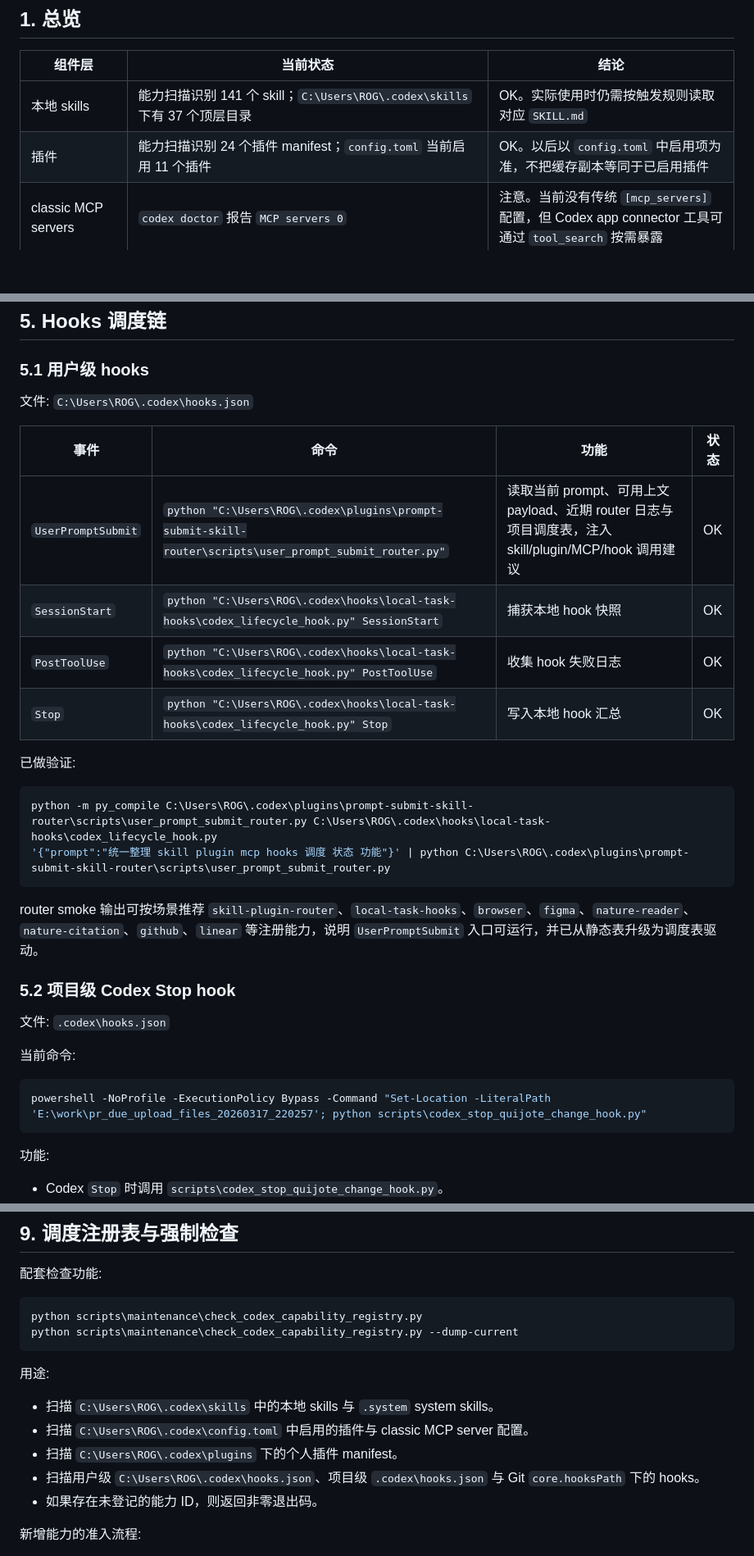
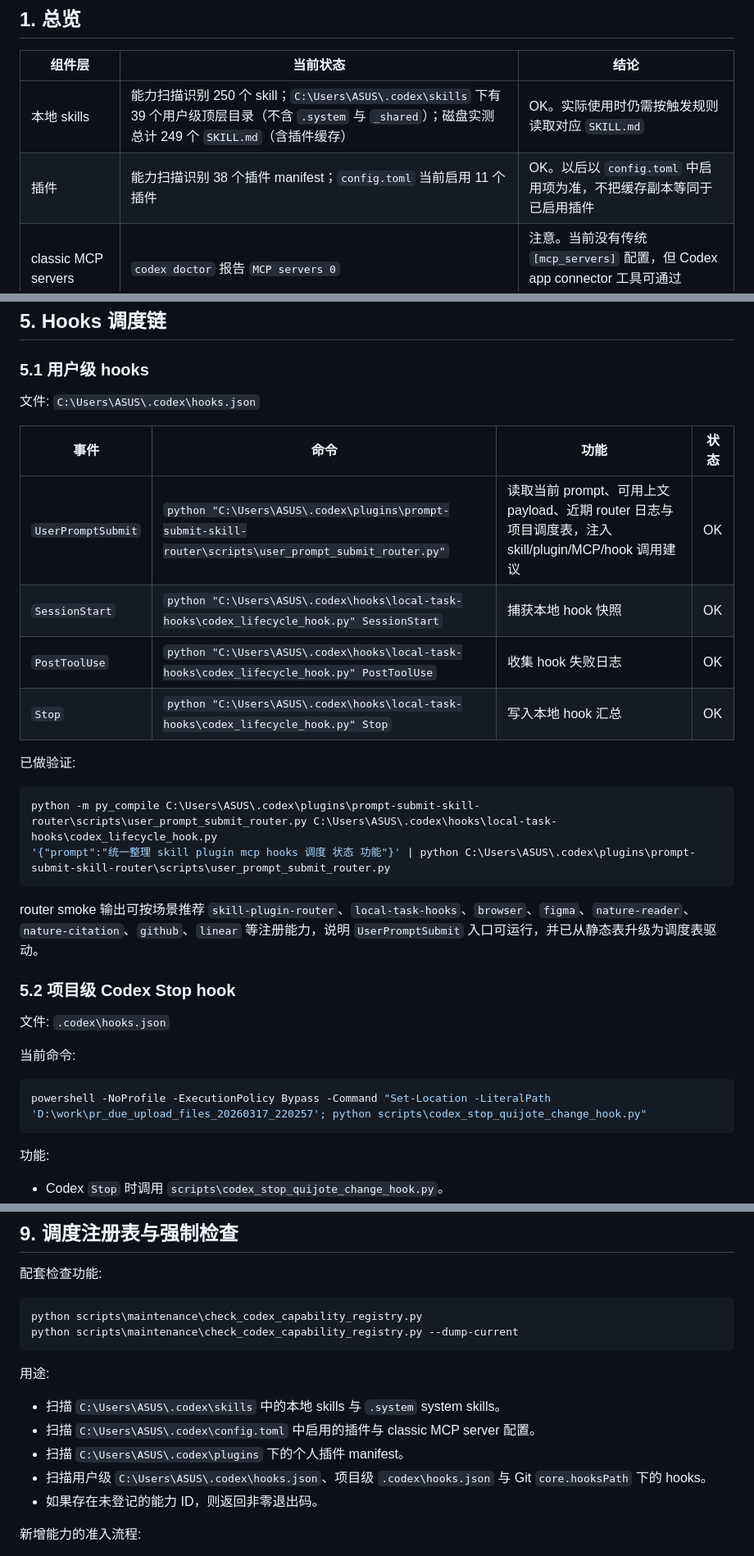
Before and after one commit to sum331/codex-research-loop, a Markdown page: portable/dispatch/codex_capability_dispatch_inventory_20260702.md, 3 parts joined by grey strips. Shown at 82% size. GitHub-like rendering; blank space fills up the shorter version.

````diff
--- a/portable/dispatch/codex_capability_dispatch_inventory_20260702.md
+++ b/portable/dispatch/codex_capability_dispatch_inventory_20260702.md
@@ -6,8 +6,8 @@
 
 | 组件层 | 当前状态 | 结论 |
 |---|---|---|
-| 本地 skills | 能力扫描识别 141 个 skill；`C:\Users\ROG\.codex\skills` 下有 37 个顶层目录 | OK。实际使用时仍需按触发规则读取对应 `SKILL.md` |
-| 插件 | 能力扫描识别 24 个插件 manifest；`config.toml` 当前启用 11 个插件 | OK。以后以 `config.toml` 中启用项为准，不把缓存副本等同于已启用插件 |
+| 本地 skills | 能力扫描识别 250 个 skill；`C:\Users\ASUS\.codex\skills` 下有 39 个用户级顶层目录（不含 `.system` 与 `_shared`）；磁盘实测总计 249 个 `SKILL.md`（含插件缓存） | OK。实际使用时仍需按触发规则读取对应 `SKILL.md` |
+| 插件 | 能力扫描识别 38 个插件 manifest；`config.toml` 当前启用 11 个插件 | OK。以后以 `config.toml` 中启用项为准，不把缓存副本等同于已启用插件 |
 | classic MCP servers | `codex doctor` 报告 `MCP servers 0` | 注意。当前没有传统 `[mcp_servers]` 配置，但 Codex app connector 工具可通过 `tool_search` 按需暴露 |
 | Codex app connector MCP tools | GitHub、Google Drive、Figma、Linear、Hugging Face、Codex app automation/list_projects 已可发现 | 按需可用。调用前先用 `tool_search` 暴露工具，并遵守对应 skill 前置要求 |
 | 用户级 hooks | `UserPromptSubmit`、`SessionStart`、`PostToolUse`、`Stop` 已配置 | OK。`UserPromptSubmit` 已升级为调度表驱动的 pre-run dispatcher；local-task-hooks 生命周期记录通过基础烟测 |
@@ -115,20 +115,20 @@ python C:\Users\ROG\.codex\skills\skill-plugin-router\scripts\scan_codex_capabil
 
 ### 5.1 用户级 hooks
 
-文件: `C:\Users\ROG\.codex\hooks.json`
+文件: `C:\Users\ASUS\.codex\hooks.json`
 
 | 事件 | 命令 | 功能 | 状态 |
 |---|---|---|---|
-| `UserPromptSubmit` | `python "C:\Users\ROG\.codex\plugins\prompt-submit-skill-router\scripts\user_prompt_submit_router.py"` | 读取当前 prompt、可用上文 payload、近期 router 日志与项目调度表，注入 skill/plugin/MCP/hook 调用建议 | OK |
-| `SessionStart` | `python "C:\Users\ROG\.codex\hooks\local-task-hooks\codex_lifecycle_hook.py" SessionStart` | 捕获本地 hook 快照 | OK |
-| `PostToolUse` | `python "C:\Users\ROG\.codex\hooks\local-task-hooks\codex_lifecycle_hook.py" PostToolUse` | 收集 hook 失败日志 | OK |
-| `Stop` | `python "C:\Users\ROG\.codex\hooks\local-task-hooks\codex_lifecycle_hook.py" Stop` | 写入本地 hook 汇总 | OK |
+| `UserPromptSubmit` | `python "C:\Users\ASUS\.codex\plugins\prompt-submit-skill-router\scripts\user_prompt_submit_router.py"` | 读取当前 prompt、可用上文 payload、近期 router 日志与项目调度表，注入 skill/plugin/MCP/hook 调用建议 | OK |
+| `SessionStart` | `python "C:\Users\ASUS\.codex\hooks\local-task-hooks\codex_lifecycle_hook.py" SessionStart` | 捕获本地 hook 快照 | OK |
+| `PostToolUse` | `python "C:\Users\ASUS\.codex\hooks\local-task-hooks\codex_lifecycle_hook.py" PostToolUse` | 收集 hook 失败日志 | OK |
+| `Stop` | `python "C:\Users\ASUS\.codex\hooks\local-task-hooks\codex_lifecycle_hook.py" Stop` | 写入本地 hook 汇总 | OK |
 
 已做验证:
 
 ```powershell
-python -m py_compile C:\Users\ROG\.codex\plugins\prompt-submit-skill-router\scripts\user_prompt_submit_router.py C:\Users\ROG\.codex\hooks\local-task-hooks\codex_lifecycle_hook.py
-'{"prompt":"统一整理 skill plugin mcp hooks 调度 状态 功能"}' | python C:\Users\ROG\.codex\plugins\prompt-submit-skill-router\scripts\user_prompt_submit_router.py
+python -m py_compile C:\Users\ASUS\.codex\plugins\prompt-submit-skill-router\scripts\user_prompt_submit_router.py C:\Users\ASUS\.codex\hooks\local-task-hooks\codex_lifecycle_hook.py
+'{"prompt":"统一整理 skill plugin mcp hooks 调度 状态 功能"}' | python C:\Users\ASUS\.codex\plugins\prompt-submit-skill-router\scripts\user_prompt_submit_router.py
 ```
 
 router smoke 输出可按场景推荐 `skill-plugin-router`、`local-task-hooks`、`browser`、`figma`、`nature-reader`、`nature-citation`、`github`、`linear` 等注册能力，说明 `UserPromptSubmit` 入口可运行，并已从静态表升级为调度表驱动。
@@ -140,7 +140,7 @@ router smoke 输出可按场景推荐 `skill-plugin-router`、`local-task-hooks`
 当前命令:
 
 ```powershell
-powershell -NoProfile -ExecutionPolicy Bypass -Command "Set-Location -LiteralPath 'E:\work\pr_due_upload_files_20260317_220257'; python scripts\codex_stop_quijote_change_hook.py"
+powershell -NoProfile -ExecutionPolicy Bypass -Command "Set-Location -LiteralPath 'D:\work\pr_due_upload_files_20260317_220257'; python scripts\codex_stop_quijote_change_hook.py"
 ```
 
 功能:
@@ -263,10 +263,10 @@ python scripts\maintenance\check_codex_capability_registry.py --dump-current
 
 用途:
 
-- 扫描 `C:\Users\ROG\.codex\skills` 中的本地 skills 与 `.system` system skills。
-- 扫描 `C:\Users\ROG\.codex\config.toml` 中启用的插件与 classic MCP server 配置。
-- 扫描 `C:\Users\ROG\.codex\plugins` 下的个人插件 manifest。
-- 扫描用户级 `C:\Users\ROG\.codex\hooks.json`、项目级 `.codex\hooks.json` 与 Git `core.hooksPath` 下的 hooks。
+- 扫描 `C:\Users\ASUS\.codex\skills` 中的本地 skills 与 `.system` system skills。
+- 扫描 `C:\Users\ASUS\.codex\config.toml` 中启用的插件与 classic MCP server 配置。
+- 扫描 `C:\Users\ASUS\.codex\plugins` 下的个人插件 manifest。
+- 扫描用户级 `C:\Users\ASUS\.codex\hooks.json`、项目级 `.codex\hooks.json` 与 Git `core.hooksPath` 下的 hooks。
 - 如果存在未登记的能力 ID，则返回非零退出码。
 
 新增能力的准入流程:
````
Also changed, not shown: other parts of portable/dispatch/codex_capability_dispatch_inventory_20260702.md (+26 -26 lines), 2 other files.
